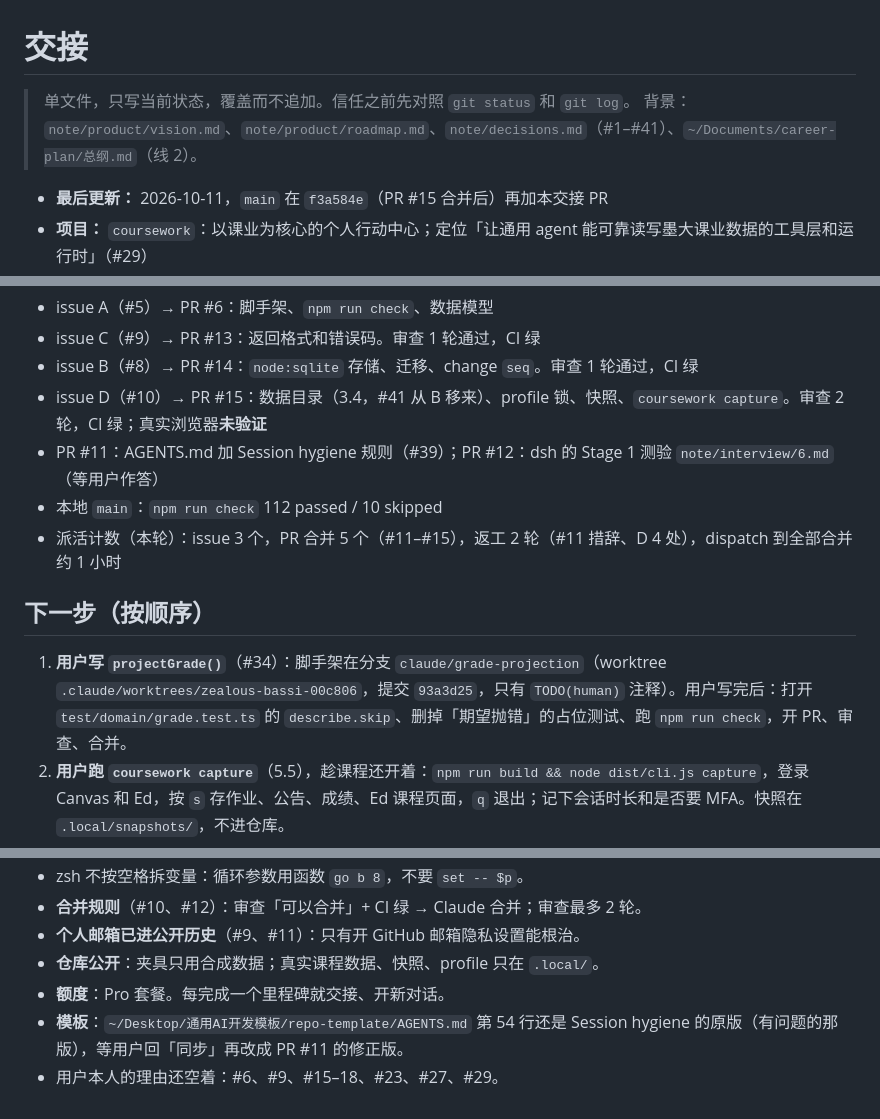
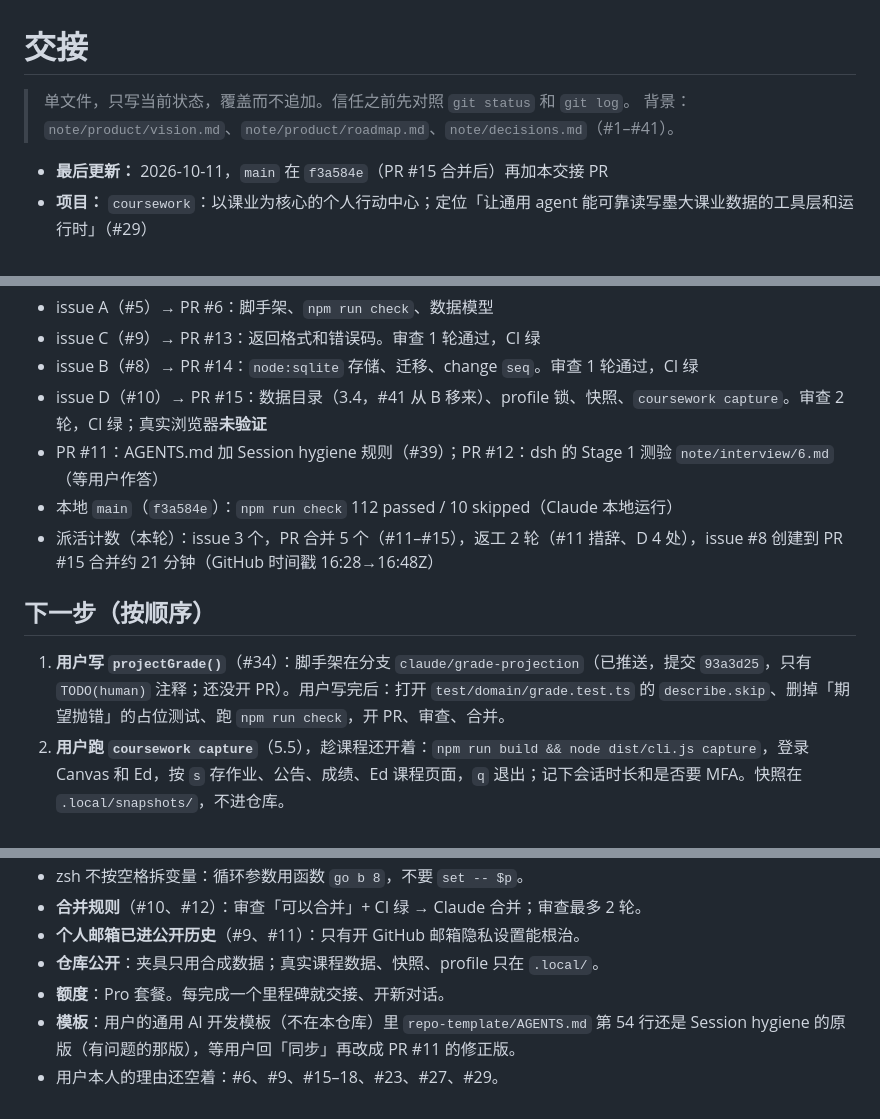
Before and after one commit to MortyYJT/unimelb-coursework-agent, a Markdown page: note/handoff.md, 3 parts joined by grey strips. GitHub-like rendering.

```diff
--- a/note/handoff.md
+++ b/note/handoff.md
@@ -1,7 +1,7 @@
 # 交接
 
 > 单文件，只写当前状态，覆盖而不追加。信任之前先对照 `git status` 和 `git log`。
-> 背景：`note/product/vision.md`、`note/product/roadmap.md`、`note/decisions.md`（#1–#41）、`~/Documents/career-plan/总纲.md`（线 2）。
+> 背景：`note/product/vision.md`、`note/product/roadmap.md`、`note/decisions.md`（#1–#41）。
 
 - **最后更新：** 2026-10-11，`main` 在 `f3a584e`（PR #15 合并后）再加本交接 PR
 - **项目：** `coursework`：以课业为核心的个人行动中心；定位「让通用 agent 能可靠读写墨大课业数据的工具层和运行时」（#29）
@@ -13,11 +13,11 @@
 - issue B（#8）→ PR #14：`node:sqlite` 存储、迁移、change `seq`。审查 1 轮通过，CI 绿
 - issue D（#10）→ PR #15：数据目录（3.4，#41 从 B 移来）、profile 锁、快照、`coursework capture`。审查 2 轮，CI 绿；真实浏览器**未验证**
 - PR #11：AGENTS.md 加 Session hygiene 规则（#39）；PR #12：dsh 的 Stage 1 测验 `note/interview/6.md`（等用户作答）
-- 本地 `main`：`npm run check` 112 passed / 10 skipped
-- 派活计数（本轮）：issue 3 个，PR 合并 5 个（#11–#15），返工 2 轮（#11 措辞、D 4 处），dispatch 到全部合并约 1 小时
+- 本地 `main`（`f3a584e`）：`npm run check` 112 passed / 10 skipped（Claude 本地运行）
+- 派活计数（本轮）：issue 3 个，PR 合并 5 个（#11–#15），返工 2 轮（#11 措辞、D 4 处），issue #8 创建到 PR #15 合并约 21 分钟（GitHub 时间戳 16:28→16:48Z）
 
 ## 下一步（按顺序）
-1. **用户写 `projectGrade()`**（#34）：脚手架在分支 `claude/grade-projection`（worktree `.claude/worktrees/zealous-bassi-00c806`，提交 `93a3d25`，只有 `TODO(human)` 注释）。用户写完后：打开 `test/domain/grade.test.ts` 的 `describe.skip`、删掉「期望抛错」的占位测试、跑 `npm run check`，开 PR、审查、合并。
+1. **用户写 `projectGrade()`**（#34）：脚手架在分支 `claude/grade-projection`（已推送，提交 `93a3d25`，只有 `TODO(human)` 注释；还没开 PR）。用户写完后：打开 `test/domain/grade.test.ts` 的 `describe.skip`、删掉「期望抛错」的占位测试、跑 `npm run check`，开 PR、审查、合并。
 2. **用户跑 `coursework capture`**（5.5），趁课程还开着：`npm run build && node dist/cli.js capture`，登录 Canvas 和 Ed，按 `s` 存作业、公告、成绩、Ed 课程页面，`q` 退出；记下会话时长和是否要 MFA。快照在 `.local/snapshots/`，不进仓库。
 3. 1 和 2 完成后归档 `v1-foundation`（`openspec-archive-change`），勾掉 tasks.md。
 4. 起草 M1（`v1-sync`）的 OpenSpec change，交用户批准（关口 1：设计和技术选型由用户选）。
@@ -34,5 +34,5 @@
 - **个人邮箱已进公开历史**（#9、#11）：只有开 GitHub 邮箱隐私设置能根治。
 - **仓库公开**：夹具只用合成数据；真实课程数据、快照、profile 只在 `.local/`。
 - **额度**：Pro 套餐。每完成一个里程碑就交接、开新对话。
-- **模板**：`~/Desktop/通用AI开发模板/repo-template/AGENTS.md` 第 54 行还是 Session hygiene 的原版（有问题的那版），等用户回「同步」再改成 PR #11 的修正版。
+- **模板**：用户的通用 AI 开发模板（不在本仓库）里 `repo-template/AGENTS.md` 第 54 行还是 Session hygiene 的原版（有问题的那版），等用户回「同步」再改成 PR #11 的修正版。
 - 用户本人的理由还空着：#6、#9、#15–18、#23、#27、#29。
```
Also changed, not shown: AGENTS.md (+1 -1 lines).
